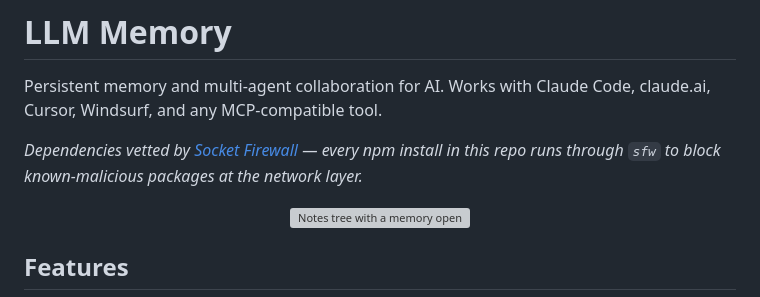
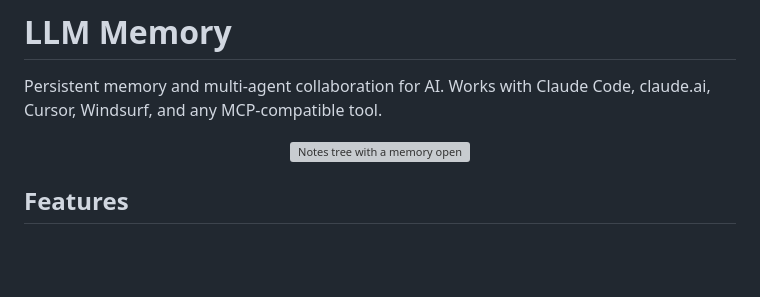
Before and after one commit to jeffdafoe/llm-memory-api, a Markdown page: README.md, the part around the change. Rendered like a GitHub page; blank space fills up the shorter version; grey boxes are pictures that could not be loaded.

Commit message:
README: drop the Socket Firewall callout under the tagline
The line was redundant with the dedicated Security section lower in
the README and added noise above the fold. Security section stays.

Co-Authored-By: Claude Opus 4.7 (1M context) <noreply@anthropic.com>

```diff
--- a/README.md
+++ b/README.md
@@ -5,8 +5,6 @@
 # LLM Memory
 
 Persistent memory and multi-agent collaboration for AI. Works with Claude Code, claude.ai, Cursor, Windsurf, and any MCP-compatible tool.
-
-*Dependencies vetted by [Socket Firewall](https://docs.socket.dev/docs/socket-firewall-free) — every npm install in this repo runs through `sfw` to block known-malicious packages at the network layer.*
 
 <p align="center">
   <img src="https://llm-memory.net/static/screenshots/notes-demo-expanded.png" alt="Notes tree with a memory open" width="900">
```
